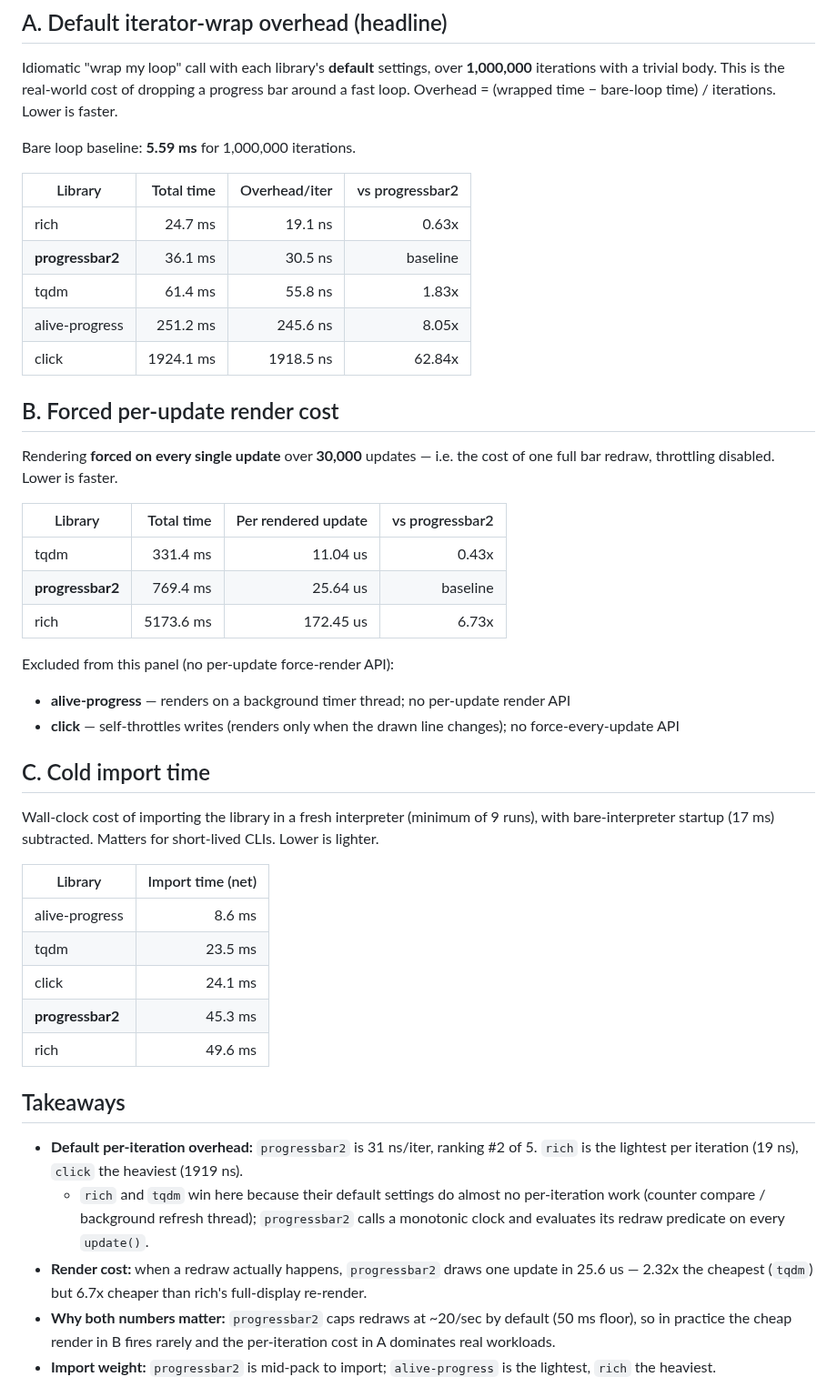
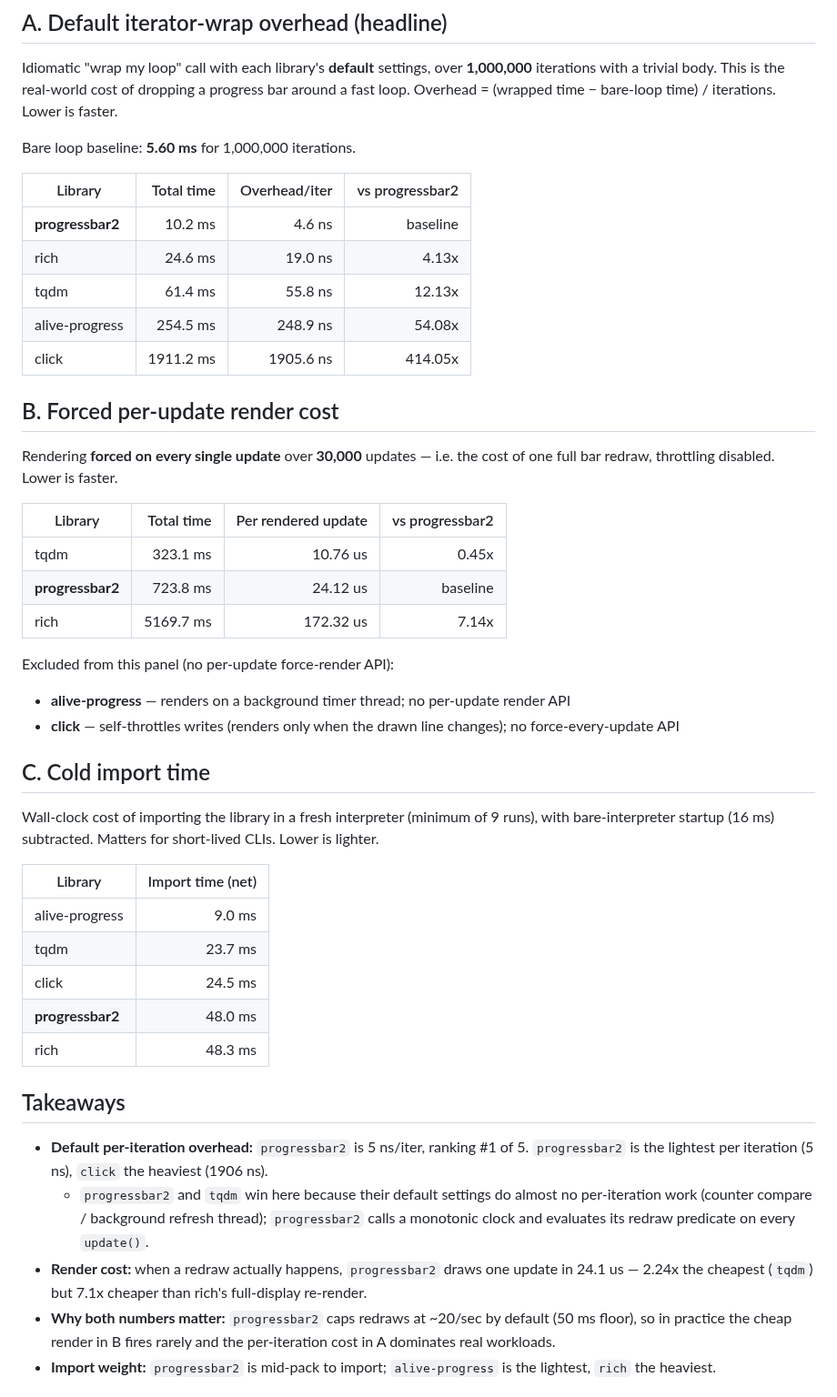
Before and after one commit to wolph/python-progressbar, a Markdown page: benchmarks/report.md, the part around one of its changes. Shown at 91% size. Rendered like a GitHub page.

```diff
--- a/benchmarks/report.md
+++ b/benchmarks/report.md
@@ -27,15 +27,15 @@ Compares `progressbar2` against the most common alternatives across three indepe
 
 Idiomatic "wrap my loop" call with each library's **default** settings, over **1,000,000** iterations with a trivial body. This is the real-world cost of dropping a progress bar around a fast loop. Overhead = (wrapped time − bare-loop time) / iterations. Lower is faster.
 
-Bare loop baseline: **5.59 ms** for 1,000,000 iterations.
+Bare loop baseline: **5.60 ms** for 1,000,000 iterations.
 
 | Library | Total time | Overhead/iter | vs progressbar2 |
 |---|--:|--:|--:|
-| rich | 24.7 ms | 19.1 ns | 0.63x |
-| **progressbar2** | 36.1 ms | 30.5 ns | baseline |
-| tqdm | 61.4 ms | 55.8 ns | 1.83x |
-| alive-progress | 251.2 ms | 245.6 ns | 8.05x |
-| click | 1924.1 ms | 1918.5 ns | 62.84x |
+| **progressbar2** | 10.2 ms | 4.6 ns | baseline |
+| rich | 24.6 ms | 19.0 ns | 4.13x |
+| tqdm | 61.4 ms | 55.8 ns | 12.13x |
+| alive-progress | 254.5 ms | 248.9 ns | 54.08x |
+| click | 1911.2 ms | 1905.6 ns | 414.05x |
 
 ## B. Forced per-update render cost
 
@@ -43,9 +43,9 @@ Rendering **forced on every single update** over **30,000** updates — i.e. the
 
 | Library | Total time | Per rendered update | vs progressbar2 |
 |---|--:|--:|--:|
-| tqdm | 331.4 ms | 11.04 us | 0.43x |
-| **progressbar2** | 769.4 ms | 25.64 us | baseline |
-| rich | 5173.6 ms | 172.45 us | 6.73x |
+| tqdm | 323.1 ms | 10.76 us | 0.45x |
+| **progressbar2** | 723.8 ms | 24.12 us | baseline |
+| rich | 5169.7 ms | 172.32 us | 7.14x |
 
 Excluded from this panel (no per-update force-render API):
 - **alive-progress** — renders on a background timer thread; no per-update render API
@@ -53,21 +53,21 @@ Excluded from this panel (no per-update force-render API):
 
 ## C. Cold import time
 
-Wall-clock cost of importing the library in a fresh interpreter (minimum of 9 runs), with bare-interpreter startup (17 ms) subtracted. Matters for short-lived CLIs. Lower is lighter.
+Wall-clock cost of importing the library in a fresh interpreter (minimum of 9 runs), with bare-interpreter startup (16 ms) subtracted. Matters for short-lived CLIs. Lower is lighter.
 
 | Library | Import time (net) |
 |---|--:|
-| alive-progress | 8.6 ms |
-| tqdm | 23.5 ms |
-| click | 24.1 ms |
-| **progressbar2** | 45.3 ms |
-| rich | 49.6 ms |
+| alive-progress | 9.0 ms |
+| tqdm | 23.7 ms |
+| click | 24.5 ms |
+| **progressbar2** | 48.0 ms |
+| rich | 48.3 ms |
 
 ## Takeaways
 
-- **Default per-iteration overhead:** `progressbar2` is 31 ns/iter, ranking #2 of 5. `rich` is the lightest per iteration (19 ns), `click` the heaviest (1919 ns).
-  - `rich` and `tqdm` win here because their default settings do almost no per-iteration work (counter compare / background refresh thread); `progressbar2` calls a monotonic clock and evaluates its redraw predicate on every `update()`.
-- **Render cost:** when a redraw actually happens, `progressbar2` draws one update in 25.6 us — 2.32x the cheapest (`tqdm`) but 6.7x cheaper than rich's full-display re-render.
+- **Default per-iteration overhead:** `progressbar2` is 5 ns/iter, ranking #1 of 5. `progressbar2` is the lightest per iteration (5 ns), `click` the heaviest (1906 ns).
+  - `progressbar2` and `tqdm` win here because their default settings do almost no per-iteration work (counter compare / background refresh thread); `progressbar2` calls a monotonic clock and evaluates its redraw predicate on every `update()`.
+- **Render cost:** when a redraw actually happens, `progressbar2` draws one update in 24.1 us — 2.24x the cheapest (`tqdm`) but 7.1x cheaper than rich's full-display re-render.
 - **Why both numbers matter:** `progressbar2` caps redraws at ~20/sec by default (50 ms floor), so in practice the cheap render in B fires rarely and the per-iteration cost in A dominates real workloads.
 - **Import weight:** `progressbar2` is mid-pack to import; `alive-progress` is the lightest, `rich` the heaviest.
 
```
Also changed, not shown: other parts of benchmarks/report.md (+1 -1 lines), benchmarks/chart.png, 7 other files.
